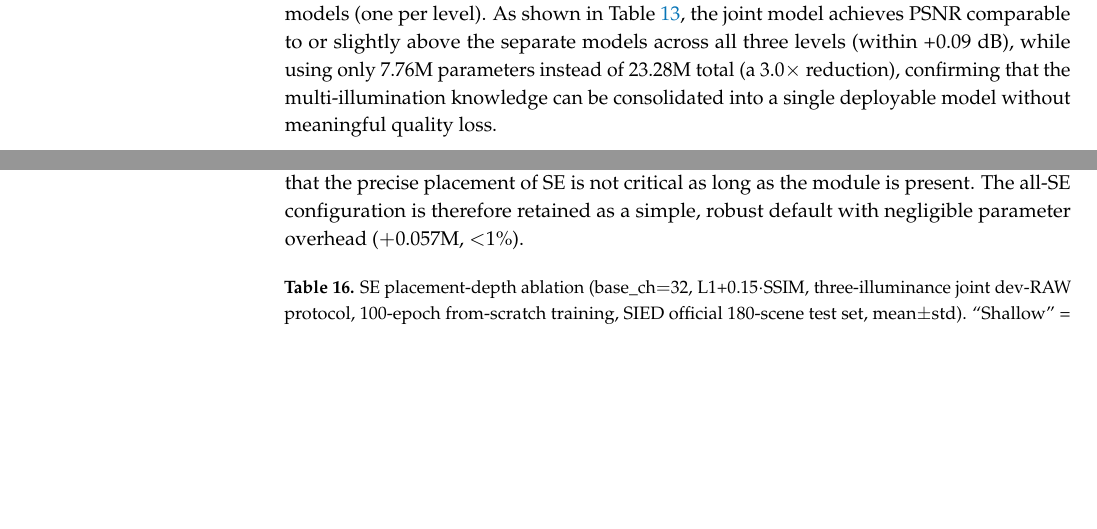
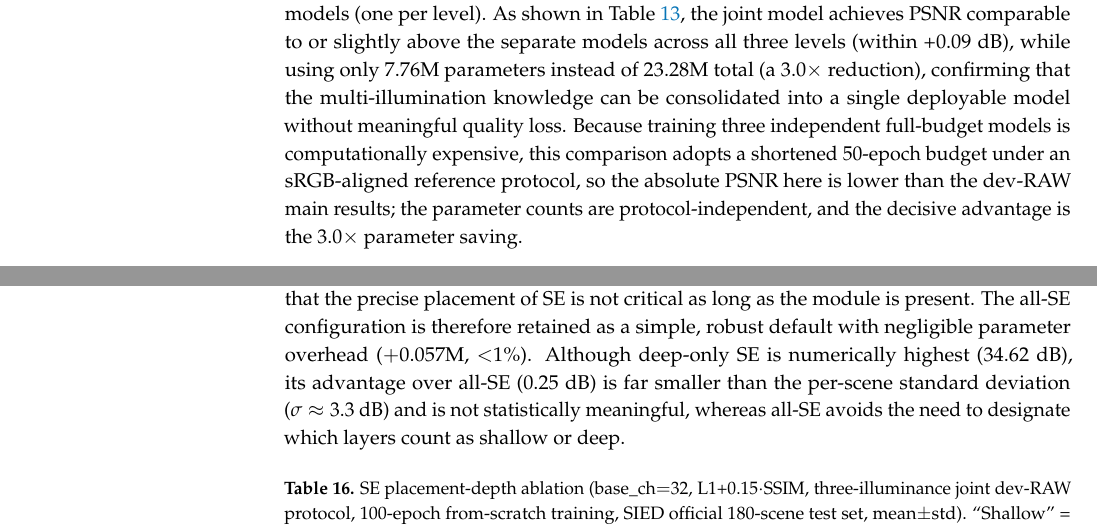
Before and after one commit to Sihai-You/lowlight-raw-enhancement, a LaTeX paper (paper/paper.tex): two parts of pages 18 and 20 of 25 before the commit and two parts of pages 17 and 19 of 25 after it, joined at a grey line, cut so that both start at the same text, the shorter picture padded with empty space. Compiled offline with pdfLaTeX.

Commit message:
Fix Limitations training-budget inconsistency; strengthen multi-illuminance and SE ablation rationale; update fig2/fig3

```diff
--- a/paper/paper.tex
+++ b/paper/paper.tex
@@ -505,7 +505,7 @@ Single forward & 1 & 34.37$\pm$3.29 & 0.9059$\pm$0.0475 & 0.1838$\pm$0.1000 \\
 
 To further strengthen the empirical evidence and to directly address the reviewers' requests, this subsection reports five additional experiments: (i) the necessity of single-model multi-illuminance training; (ii) cross-dataset validation on the ELD dataset; (iii) loss-weight sensitivity; (iv) SE placement-depth ablation; and (v) the inference cost of test-time augmentation. Unless otherwise noted, all use the base\_ch$=$32+SE architecture.
 
-\textbf{Multi-illumination: a single joint model vs.\ three separate models (Table~\ref{tab:joint}).} To verify that a single model can replace one model per illuminance level, we compare a jointly-trained model (all three levels, one set of parameters) against three separately-trained models (one per level). As shown in Table~\ref{tab:joint}, the joint model achieves PSNR comparable to or slightly above the separate models across all three levels (within +0.09 dB), while using only 7.76M parameters instead of 23.28M total (a $3.0\times$ reduction), confirming that the multi-illumination knowledge can be consolidated into a single deployable model without meaningful quality loss.
+\textbf{Multi-illumination: a single joint model vs.\ three separate models (Table~\ref{tab:joint}).} To verify that a single model can replace one model per illuminance level, we compare a jointly-trained model (all three levels, one set of parameters) against three separately-trained models (one per level). As shown in Table~\ref{tab:joint}, the joint model achieves PSNR comparable to or slightly above the separate models across all three levels (within +0.09 dB), while using only 7.76M parameters instead of 23.28M total (a $3.0\times$ reduction), confirming that the multi-illumination knowledge can be consolidated into a single deployable model without meaningful quality loss. Because training three independent full-budget models is computationally expensive, this comparison adopts a shortened 50-epoch budget under an sRGB-aligned reference protocol, so the absolute PSNR here is lower than the dev-RAW main results; the parameter counts are protocol-independent, and the decisive advantage is the $3.0\times$ parameter saving.
 
 \begin{table}[H]
 \centering
@@ -565,7 +565,7 @@ $\lambda_{\text{SSIM}}$ & PSNR$\uparrow$ & SSIM$\uparrow$ & LPIPS$\downarrow$ \\
 \end{tabularx}
 \end{table}
 
-\textbf{SE placement-depth ablation (Table~\ref{tab:sedepth}).} To examine where channel attention matters most, we compare four SE configurations under the three-illuminance joint dev-RAW protocol (identical to the main model): no SE, SE only at shallow layers, SE only at deep layers, and SE at all layers, all evaluated on the SIED official 180-scene test set. As shown in Table~\ref{tab:sedepth}, removing SE entirely drops PSNR to 33.91~dB, whereas every SE configuration recovers 34.37--34.62~dB ($+0.46$ to $+0.71$~dB), confirming a clear and consistent benefit of the channel-attention module. Among the three SE placements, the differences are small (34.37--34.62~dB, $<0.25$~dB) and within one standard deviation ($\sigma\approx3.3$~dB), indicating that the precise placement of SE is not critical as long as the module is present. The all-SE configuration is therefore retained as a simple, robust default with negligible parameter overhead ($+0.057$M, $<$1\%).
+\textbf{SE placement-depth ablation (Table~\ref{tab:sedepth}).} To examine where channel attention matters most, we compare four SE configurations under the three-illuminance joint dev-RAW protocol (identical to the main model): no SE, SE only at shallow layers, SE only at deep layers, and SE at all layers, all evaluated on the SIED official 180-scene test set. As shown in Table~\ref{tab:sedepth}, removing SE entirely drops PSNR to 33.91~dB, whereas every SE configuration recovers 34.37--34.62~dB ($+0.46$ to $+0.71$~dB), confirming a clear and consistent benefit of the channel-attention module. Among the three SE placements, the differences are small (34.37--34.62~dB, $<0.25$~dB) and within one standard deviation ($\sigma\approx3.3$~dB), indicating that the precise placement of SE is not critical as long as the module is present. The all-SE configuration is therefore retained as a simple, robust default with negligible parameter overhead ($+0.057$M, $<$1\%). Although deep-only SE is numerically highest (34.62~dB), its advantage over all-SE (0.25~dB) is far smaller than the per-scene standard deviation ($\sigma\approx3.3$~dB) and is not statistically meaningful, whereas all-SE avoids the need to designate which layers count as shallow or deep.
 
 \begin{table}[H]
 \centering
```
Also changed, not shown: paper/figures/fig2_protocol.png, paper/figures/fig3_architecture.png, paper/paper.tex (4 more changed lines).
